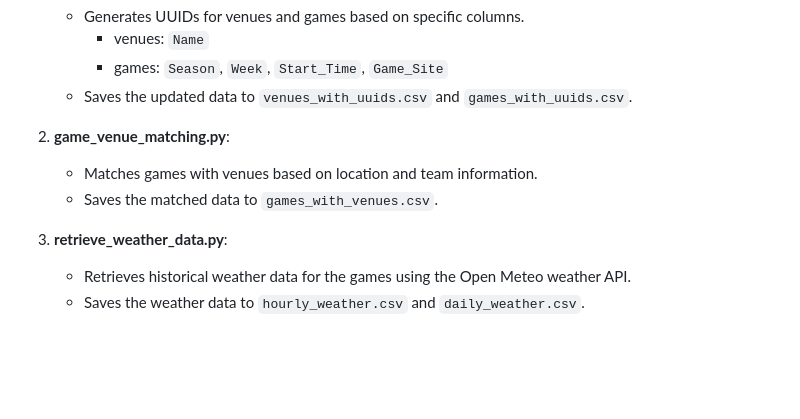
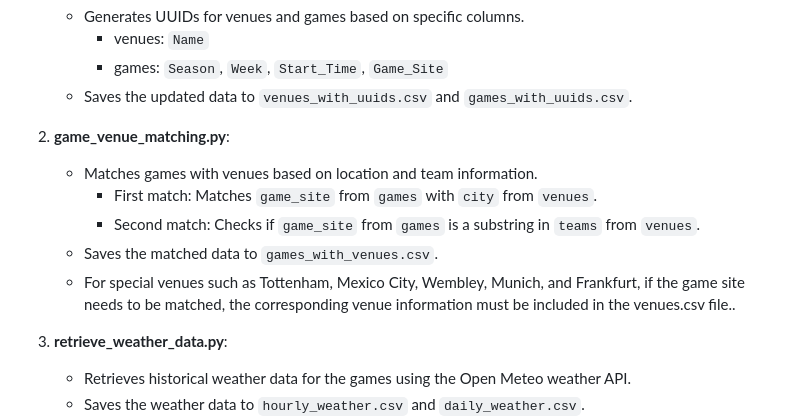
Before and after one commit to DrGuyFawkes/NFL-Weather-Data-Integration-App, a Markdown page: README.md, the part around the change. Drawn GitHub-style; blank space fills up the shorter version.

```diff
--- a/README.md
+++ b/README.md
@@ -86,7 +86,10 @@ This project integrates game day weather data into an internal application for N
 
 2. **game_venue_matching.py**:
    - Matches games with venues based on location and team information.
+      - First match: Matches `game_site` from `games` with `city` from `venues`.
+      - Second match: Checks if `game_site` from `games` is a substring in `teams` from `venues`.
    - Saves the matched data to `games_with_venues.csv`.
+   - For special venues such as Tottenham, Mexico City, Wembley, Munich, and Frankfurt, if the game site needs to be matched, the corresponding venue information must be included in the venues.csv file..
 
 3. **retrieve_weather_data.py**:
    - Retrieves historical weather data for the games using the Open Meteo weather API.
```
